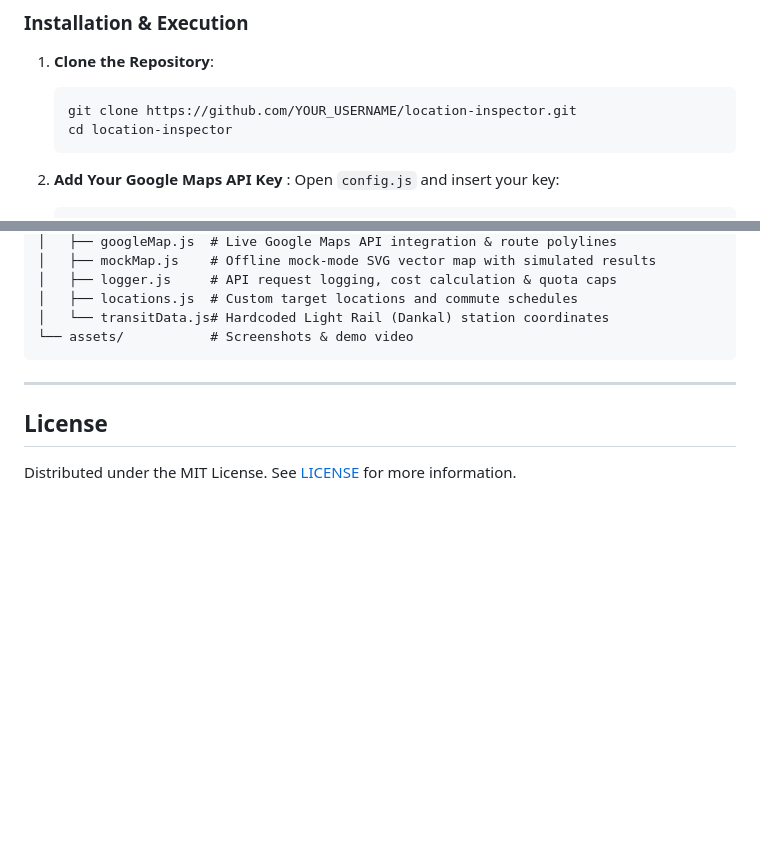
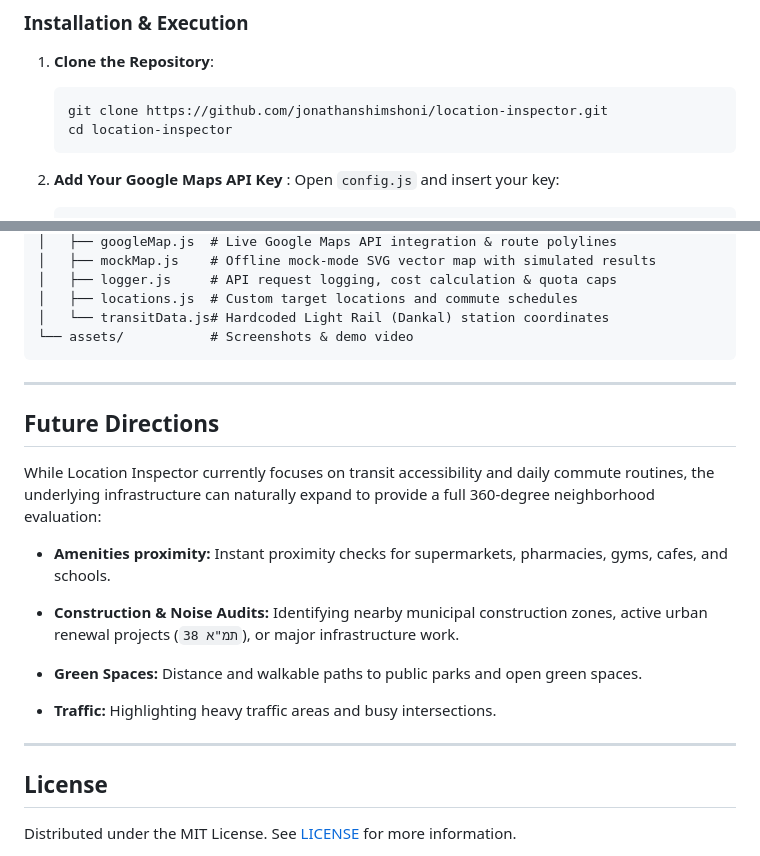
Before and after one commit to jonathanshimshoni/location-inspector, a Markdown page: README.md, 2 parts joined by grey strips. Drawn GitHub-style; blank space fills up the shorter version.

Commit message:
Initial commit

````diff
--- a/README.md
+++ b/README.md
@@ -43,7 +43,7 @@ To use live data, **you will need to insert your own API Key** into `config.js`.
 
 1. **Clone the Repository**:
    ```bash
-   git clone https://github.com/YOUR_USERNAME/location-inspector.git
+   git clone https://github.com/jonathanshimshoni/location-inspector.git
    cd location-inspector
    ```
 
@@ -174,6 +174,20 @@ Location Inspector/
 
 ---
 
+## Future Directions
+
+While Location Inspector currently focuses on transit accessibility and daily commute routines, the underlying infrastructure can naturally expand to provide a full 360-degree neighborhood evaluation:
+
+* **Amenities proximity:** Instant proximity checks for supermarkets, pharmacies, gyms, cafes, and schools.
+
+* **Construction & Noise Audits:** Identifying nearby municipal construction zones, active urban renewal projects (`תמ"א 38`), or major infrastructure work.
+
+* **Green Spaces:** Distance and walkable paths to public parks and open green spaces.
+
+* **Traffic:** Highlighting heavy traffic areas and busy intersections.
+
+---
+
 ## License
 
 Distributed under the MIT License. See [LICENSE](LICENSE) for more information.
````
